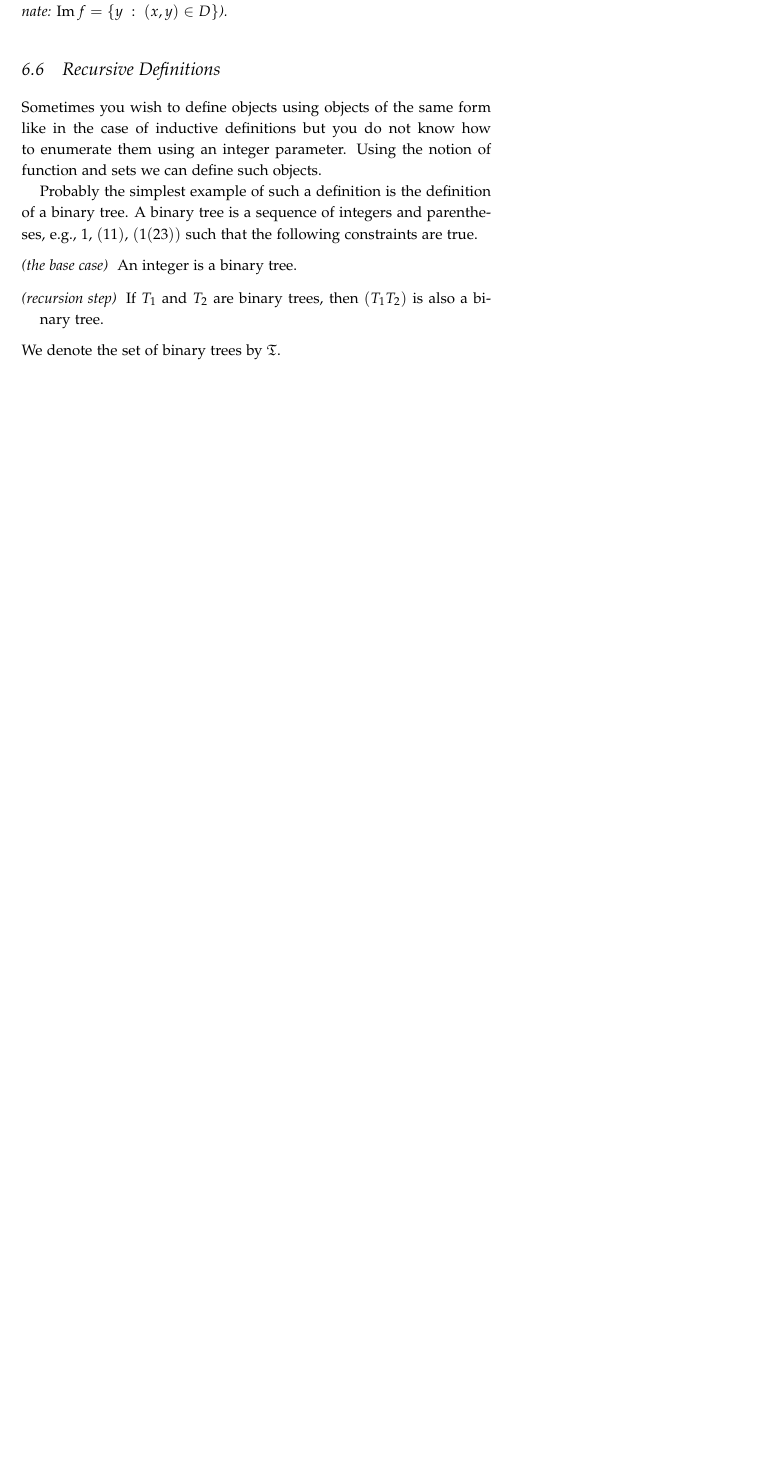
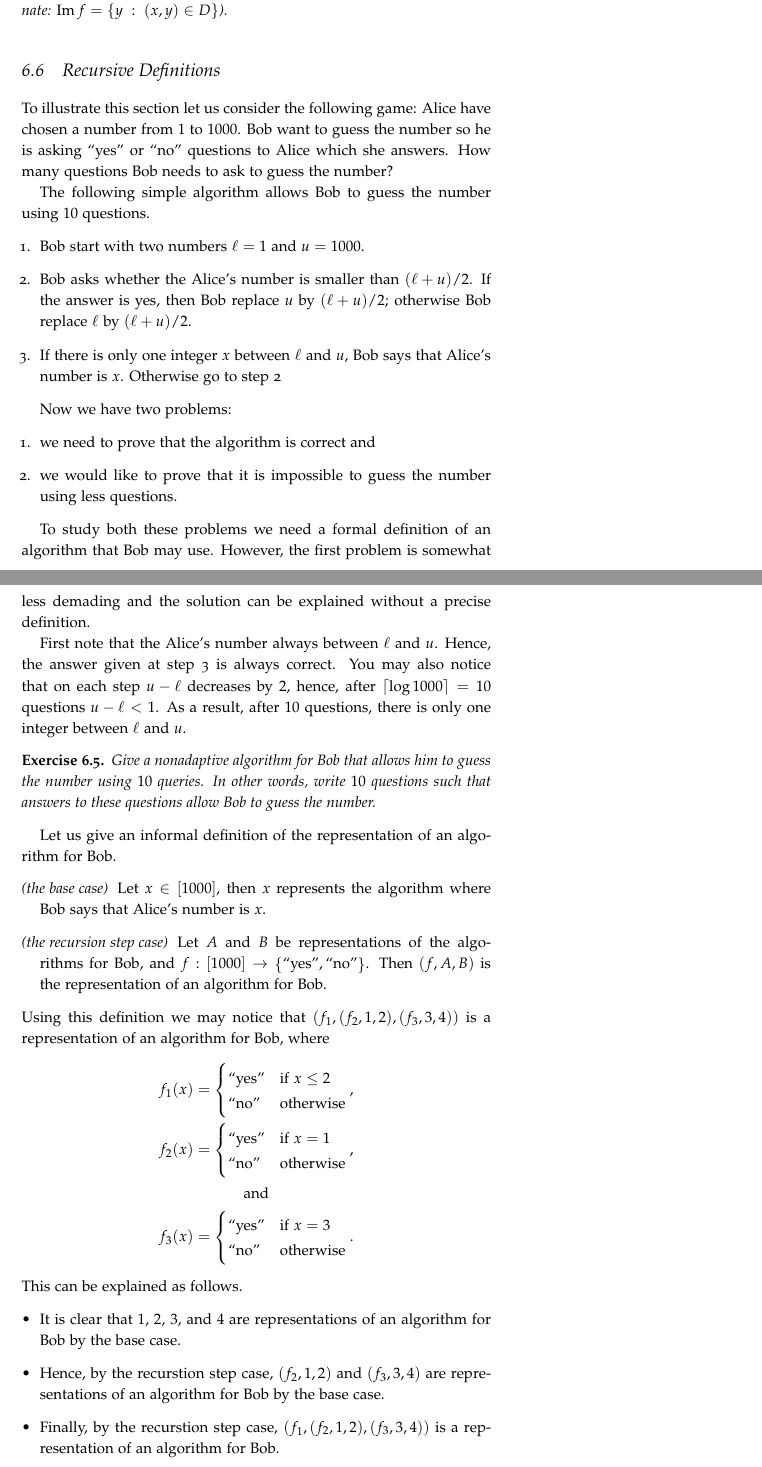
Before and after one commit to alexanderknop/I2DM, a LaTeX thesis (main.tex, which reads parts/part_1/chapter_6_functions.tex): part of page 51 of 183 before the commit and two parts of pages 51 and 52 of 183 after it, the two joined at a grey line, cut so that both start at the same text, the shorter picture padded with empty space. The pictures show the PDF file I2DM.pdf that the author committed with the source.

Commit message:
Start the discussion of decision trees

```diff
--- a/parts/part_1/chapter_6_functions.tex
+++ b/parts/part_1/chapter_6_functions.tex
@@ -405,24 +405,64 @@ Thus we may give the following definition.
 \nomenclature[F]{$\Im f$}{denotes the image of $f$}
 
 \section{Recursive Definitions}
-Sometimes you wish to define objects using objects of the same form like in the
-case of inductive definitions but you do not know how to enumerate them using
-an integer parameter. Using the notion of function and sets we can define such
-objects.
 
+To illustrate this section let us consider the following game:
+Alice have chosen a number from $1$ to $1000$. Bob want to guess the number
+so he is asking ``yes'' or ``no'' questions to Alice which she answers.
+How many questions Bob needs to ask to guess the number?
 
-Probably the simplest example of such a definition is the definition of a
-binary tree. A binary tree is a sequence of integers and parentheses, e.g.,
-$1$, $(1 1)$, $(1 (2 3))$ such that the following constraints are true.
+The following simple algorithm allows Bob to guess the number using $10$
+questions.
+\begin{enumerate}
+  \item Bob start with two numbers $\ell = 1$ and $u = 1000$.
+  \item \label{algorithm-step:binary-search-decision-guess-number}
+    Bob asks whether the Alice's number is smaller than $(\ell + u) / 2$.
+    If the answer is yes, then Bob replace $u$ by $(\ell + u) / 2$;
+    otherwise Bob replace $\ell$ by $(\ell + u) / 2$.
+  \item \label{algorithm-step:binary-search-result-guess-number}
+    If there is only one integer $x$ between $\ell$ and $u$, Bob
+    says that Alice's number is $x$. Otherwise go to
+    step~\ref{algorithm-step:binary-search-decision-guess-number}
+\end{enumerate}
+
+Now we have two problems:
+\begin{enumerate}
+  \item we need to prove that the algorithm is correct and
+  \item we would like to prove that it is impossible to guess the number
+    using less questions.
+\end{enumerate}
+
+To study both these problems we need a formal definition of an algorithm that
+Bob may use. However, the first problem is somewhat less demading and
+the solution can be explained without a precise definition.
+
+First note that the Alice's number always between $\ell$ and $u$. Hence,
+the answer given at step~\ref{algorithm-step:binary-search-result-guess-number}
+is always correct. You may also notice that on each step $u - \ell$
+decreases by $2$, hence, after $\ceil{\log 1000} = 10$ questions $u - \ell < 1$.
+As a result, after $10$ questions, there is only one integer between $\ell$ and
+$u$.
+
+\begin{exercise}
+  Give a nonadaptive algorithm for Bob that allows him to guess the number
+  using $10$ queries. In other words, write $10$ questions such that
+  answers to these questions allow Bob to guess the number.
+\end{exercise}
+
+Let us give an informal definition of the representation of an algorithm for
+Bob.
 \begin{description}
-    \item [(the base case)] An integer is a binary tree.
-    \item[(recursion step)] If $T_1$ and $T_2$ are binary trees, then
-        $(T_1 T_2)$ is also a binary tree.
+  \item[(the base case)]
+    Let $x \in [1000]$, then $x$ represents the algorithm where Bob
+    says that Alice's number is $x$.
+  \item[(the recursion step case)]
+    Let $A$ and $B$ be representations of the algorithms for Bob, and
+    $f : [1000] \to \set{\text{``yes''}, \text{``no''}}$. Then
+    $(f, A, B)$ is the representation of an algorithm for Bob.
 \end{description}
-We denote the set of binary trees by $\mathfrak{T}$.
-
-Using this definition we may see that $(1 (2 3))$ is indeed a binary tree.
-\begin{enumerate}
-    \item $2$ and $3$ are binary trees so $(2 3)$ is a binary tree.
-    \item $1$ is a binary tree, hence, $(1 (2 3))$ is a binary tree.
-\end{enumerate}
+Using this definition we may notice that $(f_1, (f_2, 1, 2), (f_3, 3, 4))$
+is a representation of an algorithm for Bob, where
+\begin{gather*}
+  f_1(x) =
+    \begin{cases}
+      \text{``yes''} & \text{if } x \le 2 \\
@@ -429,3 +479,16 @@ Using this definition we may see that $(1 (2 3))$ is indeed a binary tree.
+      \text{``yes''} & \text{if } x = 3 \\
+      \text{``no''}  & \text{otherwise}
+    \end{cases}.
+\end{gather*}
+This can be explained as follows.
+\begin{itemize}
+  \item It is clear that $1$, $2$, $3$, and $4$ are representations of an
+    algorithm for Bob by the base case.
+  \item Hence, by the recurstion step case, $(f_2, 1, 2)$ and $(f_3, 3, 4)$
+    are representations of an algorithm for Bob by the base case.
+  \item Finally, by the recurstion step case, $(f_1, (f_2, 1, 2), (f_3, 3, 4))$
+    is a representation of an algorithm for Bob.
+\end{itemize}
 
 In other words, $T$ is a binary tree iff there is a sequence
 $T_1$, \dots, $T_m$ such that $T_\ell = T$ and for each $i \in \range{m}$,
```
Also changed, not shown: I2DM.pdf, parts/part_1/chapter_6_functions.tex (10 more changed lines).
